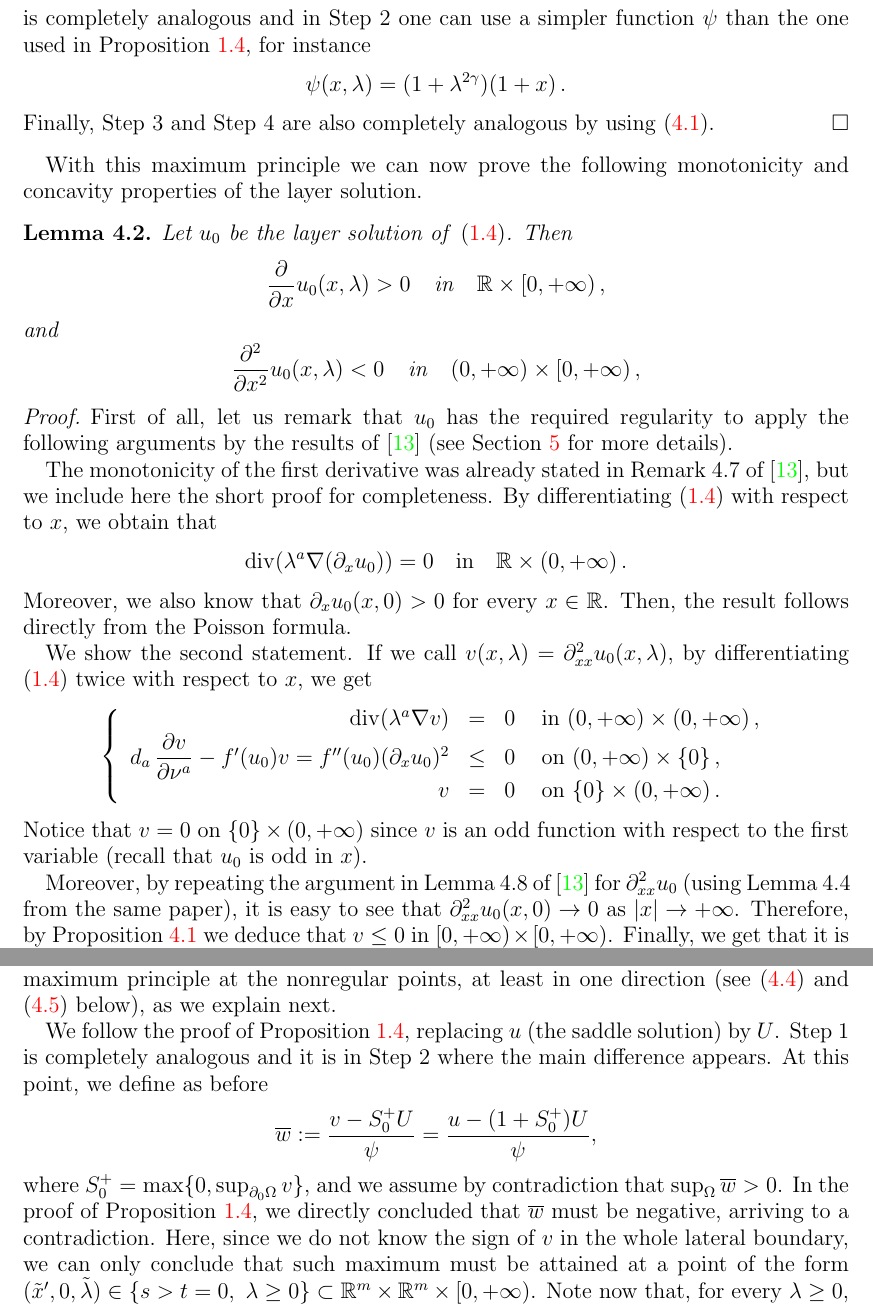
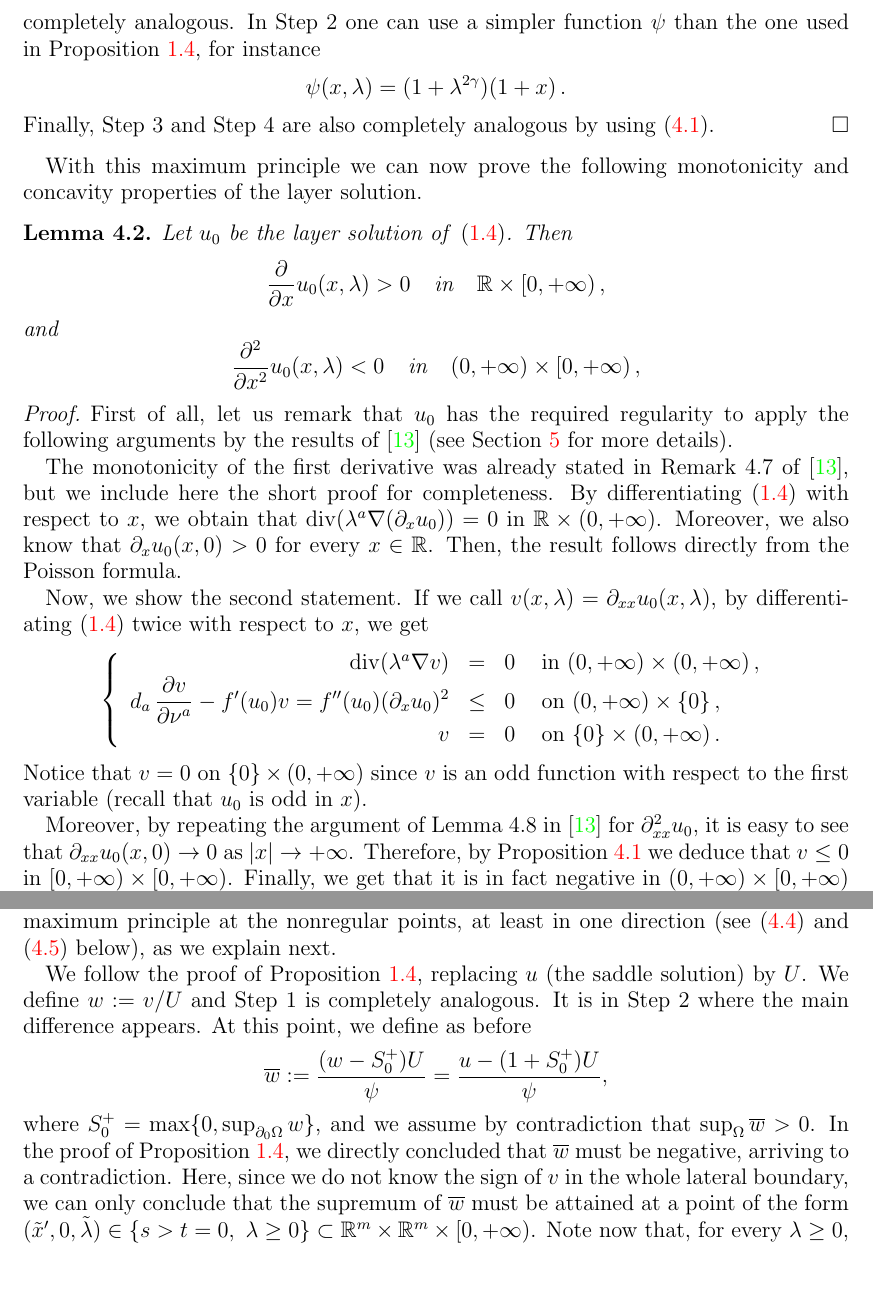
Before and after one commit to Sintoma/SaddleExtension, a LaTeX paper (saddle_extension.tex): two parts of pages 20 and 21 of 30, joined at a grey line, cut so that both start at the same text, the shorter picture padded with empty space. Compiled offline with pdfLaTeX.

Commit message:
Ultimas correccines 25/07

```diff
--- a/saddle_extension.tex
+++ b/saddle_extension.tex
@@ -902,7 +902,7 @@ d_\s \dfrac{\partial u_0}{\partial \nu^a}  = f(u_0) > f'(u_0) u_0 \quad \textrm{
 where we have used that $f''<0$ in $(0,1)$ and $f(0)=0$.
 
 
-First, one defines $w := v/u_0$ and proceeds exactly as in the proof of Proposition~\ref{Prop:MaxPrincipleLinearizedOperator}, replacing  $u$ by $u_0$ in the whole argument, and also replacing  $\ocal_\varepsilon$ and $\ncal_\varepsilon$ by $(\varepsilon,+\infty)$ and $(0,\varepsilon)$ respectively. Once $E$ and $H$ are defined by \eqref{Eq:DefOfE&H} (with $u_0$ instead of $u$), \eqref{Eq:u>delta} follows immediately from the fact that $u_0(x,0)$ is increasing. After this, Step 1 is completely analogous and in Step~2 one can use a simpler function $\psi$ than the one used in Proposition~\ref{Prop:MaxPrincipleLinearizedOperator}, for instance
+First, one defines $w := v/u_0$ and proceeds exactly as in the proof of Proposition~\ref{Prop:MaxPrincipleLinearizedOperator}, replacing  $u$ by $u_0$ in the whole argument, and also replacing  $\ocal_\varepsilon$ and $\ncal_\varepsilon$ by $(\varepsilon,+\infty)$ and $(0,\varepsilon)$ respectively. Then, \eqref{Eq:u>delta} follows immediately from the fact that $u_0(x,0)$ is increasing. Once $E$ and $H$ are defined by \eqref{Eq:DefOfE&H} (with $u_0$ instead of $u$), Step 1 is completely analogous. In Step~2 one can use a simpler function $\psi$ than the one used in Proposition~\ref{Prop:MaxPrincipleLinearizedOperator}, for instance
 $$
 \psi(x,\lambda) = (1+\lambda^{2\s})(1+x)\,.
 $$
@@ -923,11 +923,9 @@ $$ \frac{\partial^2}{\partial x^2} u_0(x,\lambda) < 0 \ \ \ \text{in} \ \ \ (0,+
 First of all, let us remark that $u_0$ has the required regularity to apply the following arguments by the results of \cite{CabreSireI} (see Section~\ref{Sec:Monotonicity} for more details).
 
 
-The monotonicity of the first derivative was already stated in Remark~4.7 of \cite{CabreSireI}, but we include here the short proof for completeness. By differentiating \eqref{Eq:LayerSolution} with respect to $x$, we obtain that
-$$\div(\lambda^a \nabla (\partial_x u_0)) = 0\ \ \ \text{in} \ \ \ \R\times (0,+\infty)\,.$$
-Moreover, we also know that $\partial_x u_0(x,0) > 0$ for every $x\in \R$. Then, the result follows directly from the Poisson formula.
+The monotonicity of the first derivative was already stated in Remark~4.7 of \cite{CabreSireI}, but we include here the short proof for completeness. By differentiating \eqref{Eq:LayerSolution} with respect to $x$, we obtain that $\div(\lambda^a \nabla (\partial_x u_0)) = 0$ in $\R\times (0,+\infty)$. Moreover, we also know that $\partial_x u_0(x,0) > 0$ for every $x\in \R$. Then, the result follows directly from the Poisson formula.
 
-We show the second statement. If we call $v(x,\lambda) = \partial^2_{xx} u_0(x,\lambda)$, by differentiating \eqref{Eq:LayerSolution} twice with respect to $x$, we get
+Now, we show the second statement. If we call $v(x,\lambda) = \partial_{xx} u_0(x,\lambda)$, by differentiating \eqref{Eq:LayerSolution} twice with respect to $x$, we get
 \begin{equation*}
 \beqc{\PDEsystem}
 \div(\lambda^a \nabla v) &=& 0 & \text{ in } (0,+\infty)\times (0,+\infty) \,, \\
@@ -937,7 +935,7 @@ v & = & 0 & \text{ on } \{0\} \times (0,+\infty)\,.
 \end{equation*}
 Notice that $v = 0$ on $\{0\} \times (0,+\infty)$ since $v$ is an odd function with respect to the first variable (recall that $u_0$ is odd in $x$).
 
-Moreover, by repeating the argument in Lemma~4.8 of \cite{CabreSireI} for $\partial^2_{xx} u_0$ (using Lemma~4.4 from the same paper), it is easy to see that $\partial^2_{xx} u_0(x,0) \to 0$ as $|x|\to +\infty$. Therefore, by Proposition~\ref{Prop:MaxPrincipleLinearizedOperator2D} we deduce that $v\leq 0$ in $[0,+\infty)\times [0,+\infty)$. Finally, we get that it is in fact negative in $(0,+\infty)\times [0,+\infty)$ by applying the strong maximum principle.
+Moreover, by repeating the argument of Lemma~4.8 in \cite{CabreSireI} for $\partial^2_{xx} u_0$, it is easy to see that $\partial_{xx} u_0(x,0) \to 0$ as $|x|\to +\infty$. Therefore, by Proposition~\ref{Prop:MaxPrincipleLinearizedOperator2D} we deduce that $v\leq 0$ in $[0,+\infty)\times [0,+\infty)$. Finally, we get that it is in fact negative in $(0,+\infty)\times [0,+\infty)$ by applying the strong maximum principle.
 \end{proof}
 
 Now we prove that the function $U(s,t,\lambda) := u_0 ( (s-t)/\sqrt{2}, \lambda)$ is a barrier for the saddle-shaped solution. First of all, note that a simple computation in $s$, $t$ and $\lambda$ variables shows that
@@ -974,9 +972,9 @@ $$
 The idea is to apply a maximum principle, similar to the ones in Proposition~\ref{Prop:MaxPrincipleLinearizedOperator} and Proposition~\ref{Prop:MaxPrincipleLinearizedOperator2D}, in order to conclude that $v\leq 0$ in $\Omega$ and, by continuity, in $\ocal\times[0,+\infty)$. Nevertheless, in this case we do not know the sign of $v$ in the whole lateral boundary $\partial_L \Omega$ ---the part where the sign of $v$ is unknown is $\{s > t= 0,\ \lambda \geq 0\}$. We will see that $U$ is not $C^1$ in this set. Despite this, we can proceed as in the proof of Proposition~\ref{Prop:MaxPrincipleLinearizedOperator} thanks to the fact that $U$ is a Lipschitz function with, say, a ``good angle'' for the maximum principle at the nonregular points, at least in one direction (see \eqref{Eq:ULipschitz1} and \eqref{Eq:ULipschitz2} below), as we explain next.
 
 
-We follow the proof of Proposition~\ref{Prop:MaxPrincipleLinearizedOperator}, replacing $u$ (the saddle solution) by $U$. Step~ 1 is completely analogous and it is in Step~2 where the main difference appears. At this point, we define as before
-$$\overline{w} := \frac{v - S_0^+U}{\psi} = \frac{u - (1+S_0^+)U}{\psi},$$
-where $S_0^+ = \max \{0, \sup_{\partial_0 \Omega} v\}$, and we assume by contradiction that $\sup_{\Omega} \overline{w}>0$. In the proof of Proposition~\ref{Prop:MaxPrincipleLinearizedOperator}, we directly concluded that $\overline{w}$ must be negative, arriving to a contradiction. Here, since we do not know the sign of $v$ in the whole lateral boundary, we can only conclude that such maximum must be attained at a point of the form $(\tilde{x}',0, \tilde{\lambda})\in \{s > t= 0,\ \lambda \geq 0\}\subset \R^m \times \R^m \times [0,+\infty)$. Note now that, for every $\lambda \geq 0$,
+We follow the proof of Proposition~\ref{Prop:MaxPrincipleLinearizedOperator}, replacing $u$ (the saddle solution) by $U$. We define $w:= v/U$ and Step~ 1 is completely analogous. It is in Step~2 where the main difference appears. At this point, we define as before
+$$\overline{w} := \frac{(w - S_0^+)U}{\psi} = \frac{u - (1+S_0^+)U}{\psi},$$
+where $S_0^+ = \max \{0, \sup_{\partial_0 \Omega} w\}$, and we assume by contradiction that $\sup_{\Omega} \overline{w}>0$. In the proof of Proposition~\ref{Prop:MaxPrincipleLinearizedOperator}, we directly concluded that $\overline{w}$ must be negative, arriving to a contradiction. Here, since we do not know the sign of $v$ in the whole lateral boundary, we can only conclude that the supremum of $\overline{w}$ must be attained at a point of the form $(\tilde{x}',0, \tilde{\lambda})\in \{s > t= 0,\ \lambda \geq 0\}\subset \R^m \times \R^m \times [0,+\infty)$. Note now that, for every $\lambda \geq 0$,
 \begin{equation}
 \label{Eq:ULipschitz1}
 \lim_{\tau\to 0^-} \partial_{x_{m+1}}  U(x_1,...x_m,\tau,0,...,0,\lambda) = \frac{1}{\sqrt{2}}\partial_xu_0\left(\frac{s}{\sqrt{2}},\lambda\right)>0\,,
```
Also changed, not shown: saddle_extension.tex (6 more changed lines).
